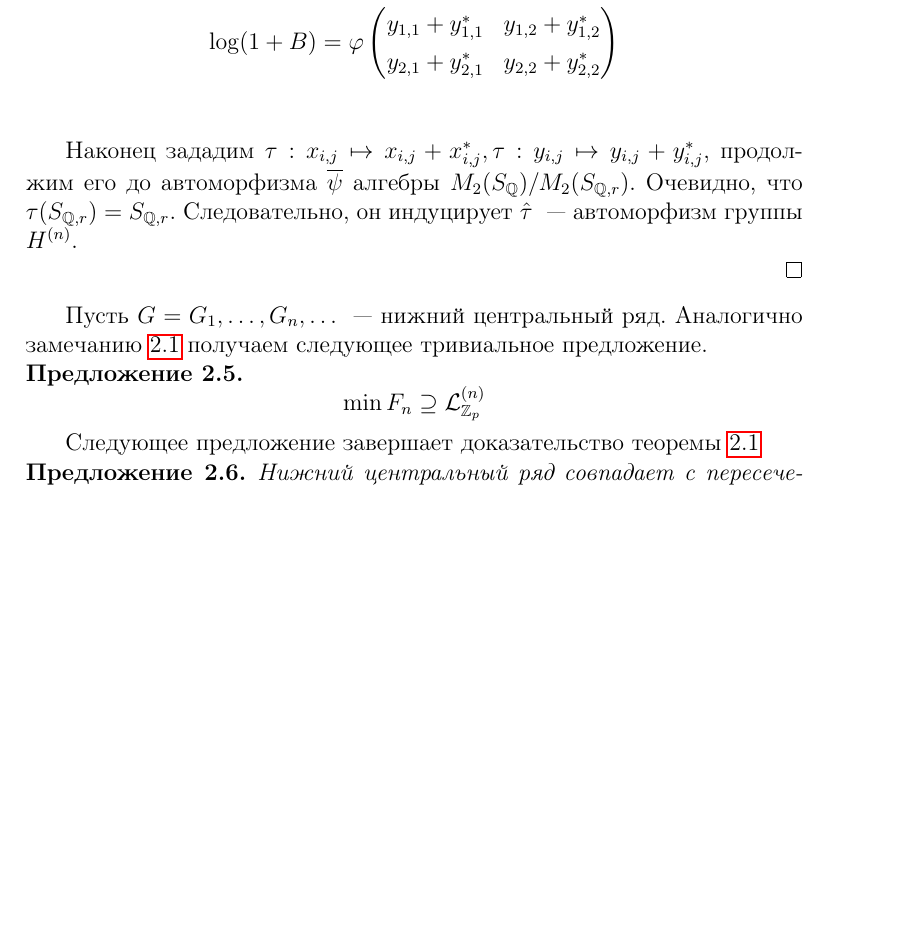
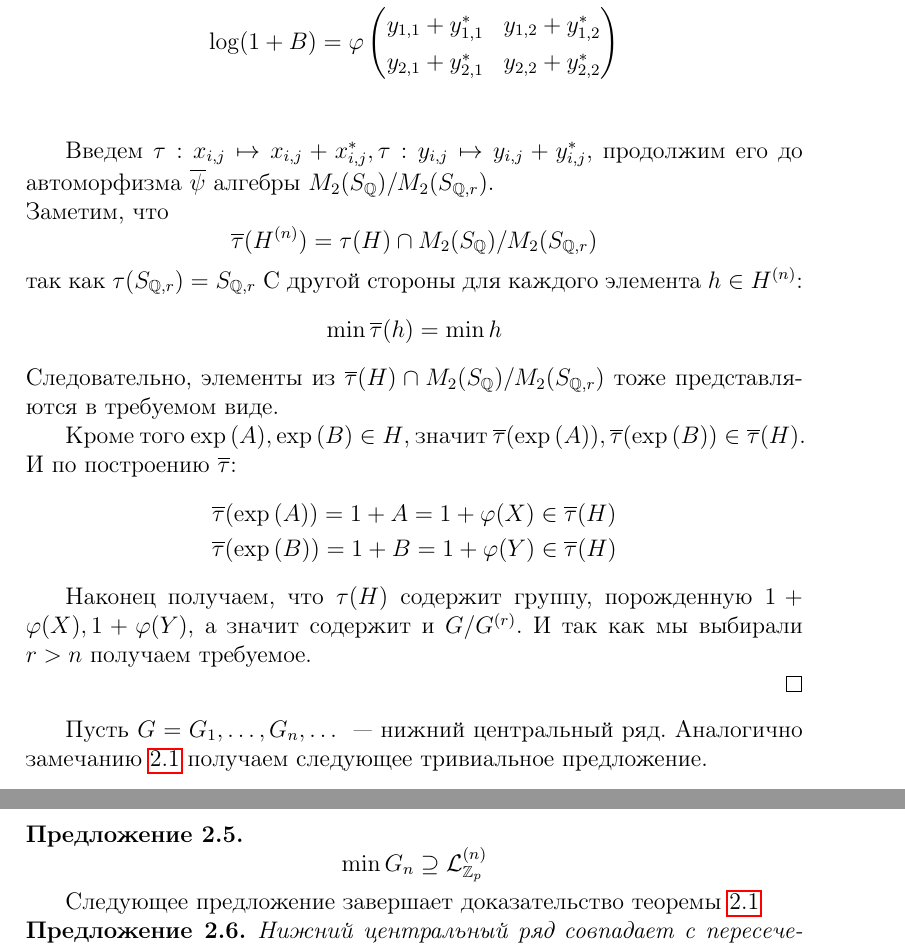
Before and after one commit to v0r0bi0v/Diploma, a LaTeX thesis (diploma.tex, which reads sections/zubkov.tex): part of page 13 of 27 before the commit and two parts of pages 13 and 14 of 27 after it, the two joined at a grey line, cut so that both start at the same text, the shorter picture padded with empty space. The pictures show the PDF file diploma.pdf that the author committed with the source.

Commit message:
auto-commit

```diff
--- a/sections/zubkov.tex
+++ b/sections/zubkov.tex
@@ -341,11 +341,28 @@
         \end{pmatrix}\\
     \end{gather*}
 
-    Наконец зададим $\tau: x_{i,j}\mapsto x_{i,j} + x_{i,j}^*, \tau: y_{i,j}\mapsto y_{i,j} + y_{i,j}^*$, продолжим его до автоморфизма $\overline{\psi}$ алгебры
-    $M_2(\SQ)/M_2(\SQr)$.
-    Очевидно, что $\tau(\SQr)=\SQr$.
-    Следовательно, он индуцирует $\hat{\tau}$ ~--- автоморфизм группы $H^{(n)}$.
+    Введем $\tau: x_{i,j}\mapsto x_{i,j} + x_{i,j}^*, \tau: y_{i,j}\mapsto y_{i,j} + y_{i,j}^*$, продолжим его до автоморфизма $\overline{\psi}$ алгебры
+    $M_2(\SQ)/M_2(\SQr)$.\\
+    Заметим, что
+    \[
+        \overline{\tau}(H^{(n)}) = \tau(H)\cap M_2(\SQ)/M_2(\SQr)
+    \]
+    так как $\tau(\SQr) = \SQr$
+    С другой стороны для каждого элемента $h\in H^{(n)}$:
+    \[
+        \min \overline{\tau}(h) = \min h
+    \]
+    Следовательно, элементы из $\overline{\tau}(H)\cap M_2(\SQ)/M_2(\SQr)$ тоже представляются в требуемом виде.
 
+    Кроме того $\exp{(A)}, \exp{(B)} \in H$, значит $\overline{\tau}(\exp{(A)}), \overline{\tau}(\exp{(B)}) \in \overline{\tau}(H)$.
+    И по построению $\overline{\tau}$:
+    \begin{gather*}
+        \overline{\tau}(\exp{(A)}) = 1 + A = 1 + \varphi(X) \in \overline{\tau}(H)\\
+        \overline{\tau}(\exp{(B)}) = 1 + B = 1 + \varphi(Y) \in \overline{\tau}(H)
+    \end{gather*}
+
+    Наконец получаем, что $\iverline{\tau}(H)$ содержит группу, порожденную $1 + \varphi(X), 1 + \varphi(Y)$, а значит содержит и $G/G^{(r)}$.
+    И так как мы выбирали $r > n$ получаем требуемое.
 
 \end{proof}
 
@@ -354,7 +371,7 @@
 \begin{proposition}
     \label{prp:G_n-contains-L_n}
     \[
-        \min F_n \supseteq \LZn
+        \min G_n \supseteq \LZn
     \]
 \end{proposition}
 
```
Also changed, not shown: diploma.pdf, sections/zubkov.tex (4 more changed lines).
